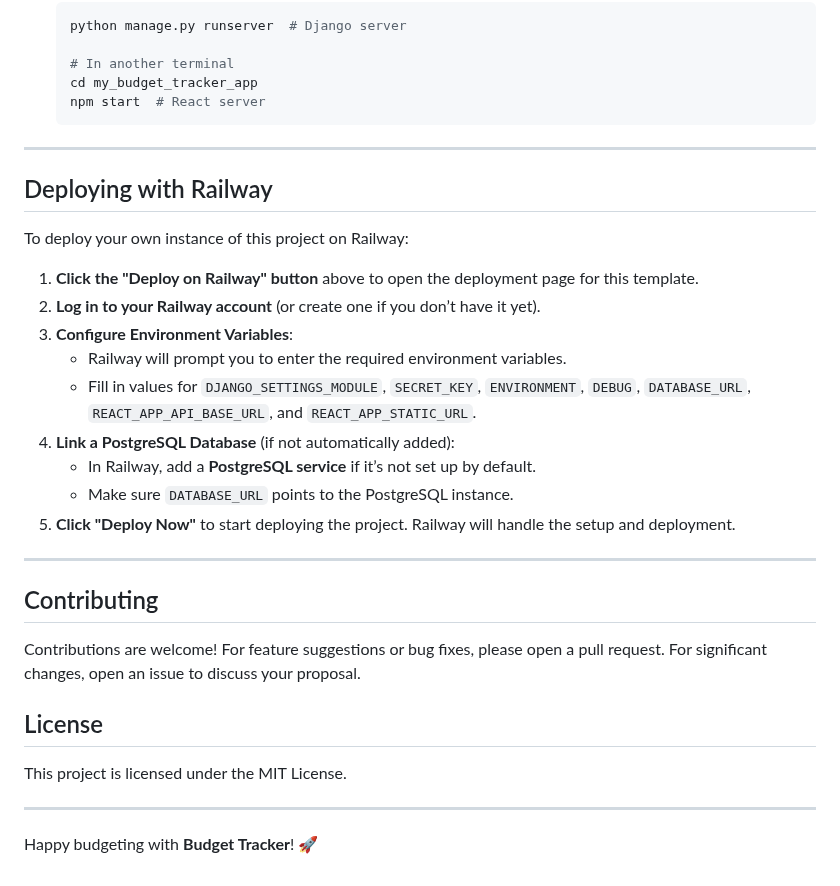
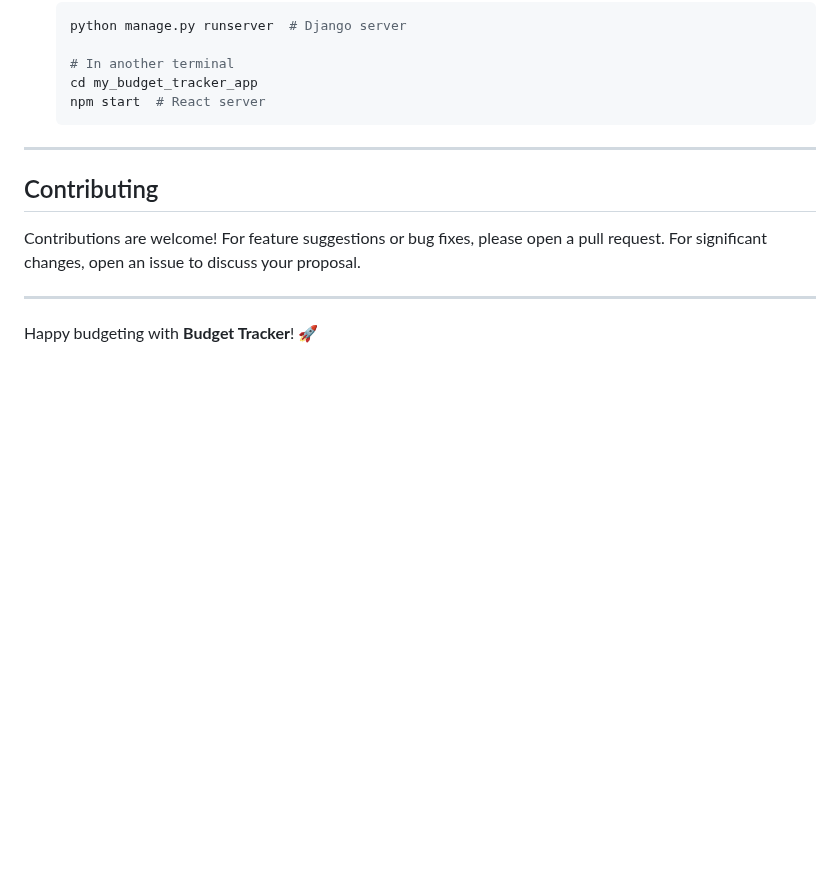
Before and after one commit to juliantormes/Budget-Tracker, a Markdown page: README.md, the part around one of its changes. Rendered like a GitHub page; blank space fills up the shorter version.

```diff
--- a/README.md
+++ b/README.md
@@ -149,30 +175,10 @@ Material-UI provides a cohesive design language, while custom styles improve res
 
 ---
 
-## Deploying with Railway
-
-To deploy your own instance of this project on Railway:
-
-1. **Click the "Deploy on Railway" button** above to open the deployment page for this template.
-2. **Log in to your Railway account** (or create one if you don’t have it yet).
-3. **Configure Environment Variables**:
-   - Railway will prompt you to enter the required environment variables.
-   - Fill in values for `DJANGO_SETTINGS_MODULE`, `SECRET_KEY`, `ENVIRONMENT`, `DEBUG`, `DATABASE_URL`, `REACT_APP_API_BASE_URL`, and `REACT_APP_STATIC_URL`.
-4. **Link a PostgreSQL Database** (if not automatically added):
-   - In Railway, add a **PostgreSQL service** if it’s not set up by default.
-   - Make sure `DATABASE_URL` points to the PostgreSQL instance.
-5. **Click "Deploy Now"** to start deploying the project. Railway will handle the setup and deployment.
-
----
-
 ## Contributing
 
 Contributions are welcome! For feature suggestions or bug fixes, please open a pull request. For significant changes, open an issue to discuss your proposal.
 
-## License
-
-This project is licensed under the MIT License.
-
 ---
 
 Happy budgeting with **Budget Tracker**! 🚀
```
Also changed, not shown: other parts of README.md (+29 -3 lines).
